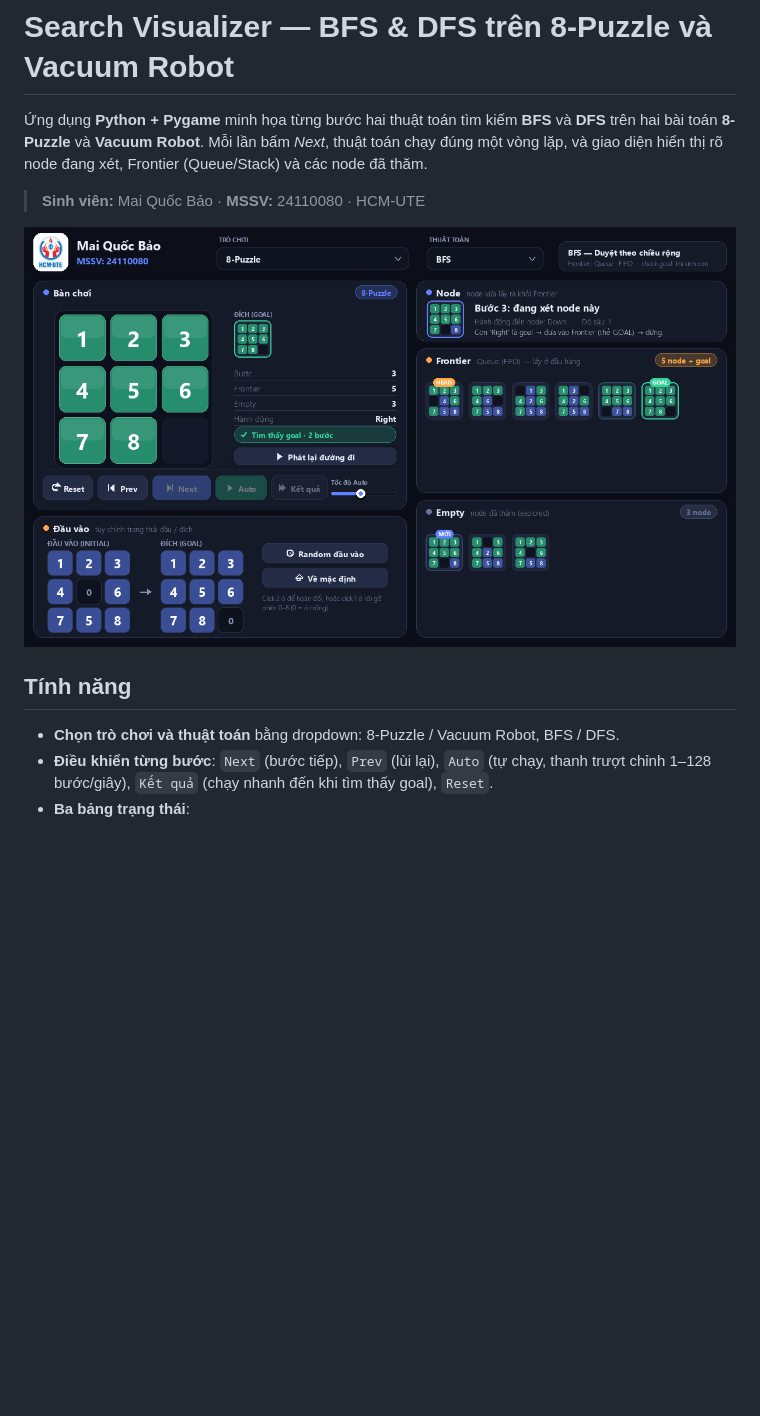
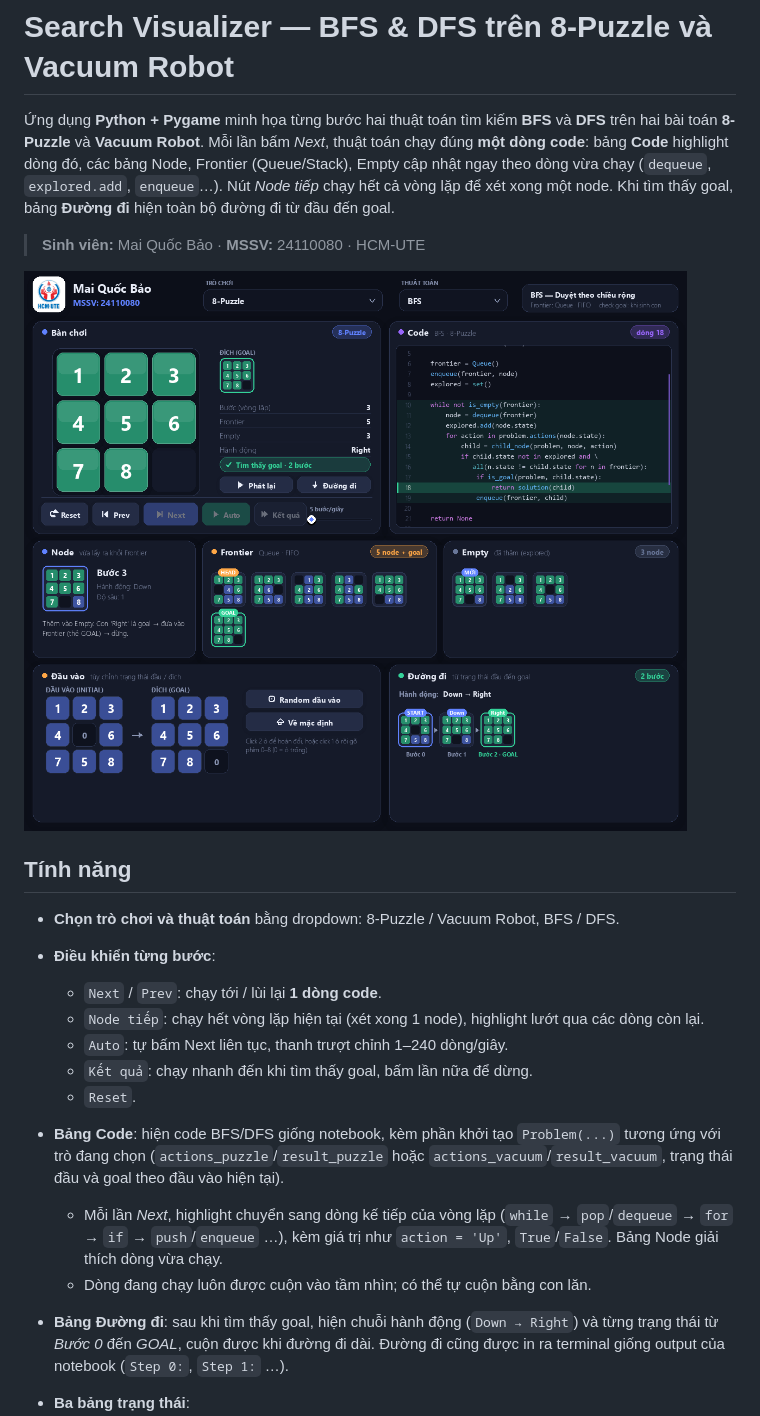
Before and after one commit to baoq06/Artificial-Intelligence-Personal-Project, a Markdown page: README.md, the part around one of its changes. GitHub-like rendering; pictures changed too: screenshots/02_puzzle_bfs_found.png; blank space fills up the shorter version.

```diff
--- a/README.md
+++ b/README.md
@@ -1,6 +1,6 @@
 # Search Visualizer — BFS & DFS trên 8-Puzzle và Vacuum Robot
 
-Ứng dụng **Python + Pygame** minh họa từng bước hai thuật toán tìm kiếm **BFS** và **DFS** trên hai bài toán **8-Puzzle** và **Vacuum Robot**. Mỗi lần bấm *Next*, thuật toán chạy đúng một vòng lặp, và giao diện hiển thị rõ node đang xét, Frontier (Queue/Stack) và các node đã thăm.
+Ứng dụng **Python + Pygame** minh họa từng bước hai thuật toán tìm kiếm **BFS** và **DFS** trên hai bài toán **8-Puzzle** và **Vacuum Robot**. Mỗi lần bấm *Next*, thuật toán chạy đúng **một dòng code**: bảng **Code** highlight dòng đó, các bảng Node, Frontier (Queue/Stack), Empty cập nhật ngay theo dòng vừa chạy (`dequeue`, `explored.add`, `enqueue`…). Nút *Node tiếp* chạy hết cả vòng lặp để xét xong một node. Khi tìm thấy goal, bảng **Đường đi** hiện toàn bộ đường đi từ đầu đến goal.
 
 > **Sinh viên:** Mai Quốc Bảo · **MSSV:** 24110080 · HCM-UTE
 
@@ -9,7 +9,16 @@
 ## Tính năng
 
 - **Chọn trò chơi và thuật toán** bằng dropdown: 8-Puzzle / Vacuum Robot, BFS / DFS.
-- **Điều khiển từng bước**: `Next` (bước tiếp), `Prev` (lùi lại), `Auto` (tự chạy, thanh trượt chỉnh 1–128 bước/giây), `Kết quả` (chạy nhanh đến khi tìm thấy goal), `Reset`.
+- **Điều khiển từng bước**:
+  - `Next` / `Prev`: chạy tới / lùi lại **1 dòng code**.
+  - `Node tiếp`: chạy hết vòng lặp hiện tại (xét xong 1 node), highlight lướt qua các dòng còn lại.
+  - `Auto`: tự bấm Next liên tục, thanh trượt chỉnh 1–240 dòng/giây.
+  - `Kết quả`: chạy nhanh đến khi tìm thấy goal, bấm lần nữa để dừng.
+  - `Reset`.
+- **Bảng Code**: hiện code BFS/DFS giống notebook, kèm phần khởi tạo `Problem(...)` tương ứng với trò đang chọn (`actions_puzzle`/`result_puzzle` hoặc `actions_vacuum`/`result_vacuum`, trạng thái đầu và goal theo đầu vào hiện tại).
+  - Mỗi lần *Next*, highlight chuyển sang dòng kế tiếp của vòng lặp (`while` → `pop`/`dequeue` → `for` → `if` → `push`/`enqueue` …), kèm giá trị như `action = 'Up'`, `True`/`False`. Bảng Node giải thích dòng vừa chạy.
+  - Dòng đang chạy luôn được cuộn vào tầm nhìn; có thể tự cuộn bằng con lăn.
+- **Bảng Đường đi**: sau khi tìm thấy goal, hiện chuỗi hành động (`Down → Right`) và từng trạng thái từ *Bước 0* đến *GOAL*, cuộn được khi đường đi dài. Đường đi cũng được in ra terminal giống output của notebook (`Step 0:`, `Step 1:` …).
 - **Ba bảng trạng thái**:
   - **Node**: node vừa được lấy ra khỏi Frontier.
   - **Frontier**: Queue (FIFO) với BFS, Stack (LIFO) với DFS; có nhãn `HEAD` / `TOP` cho phần tử sắp được lấy ra.
```
Also changed, not shown: other parts of README.md (+21 -6 lines), screenshots/01_puzzle_bfs_running.png, screenshots/03_puzzle_dfs.png, screenshots/04_vacuum_dfs.png, screenshots/05_dropdown.png, 5 other files.
